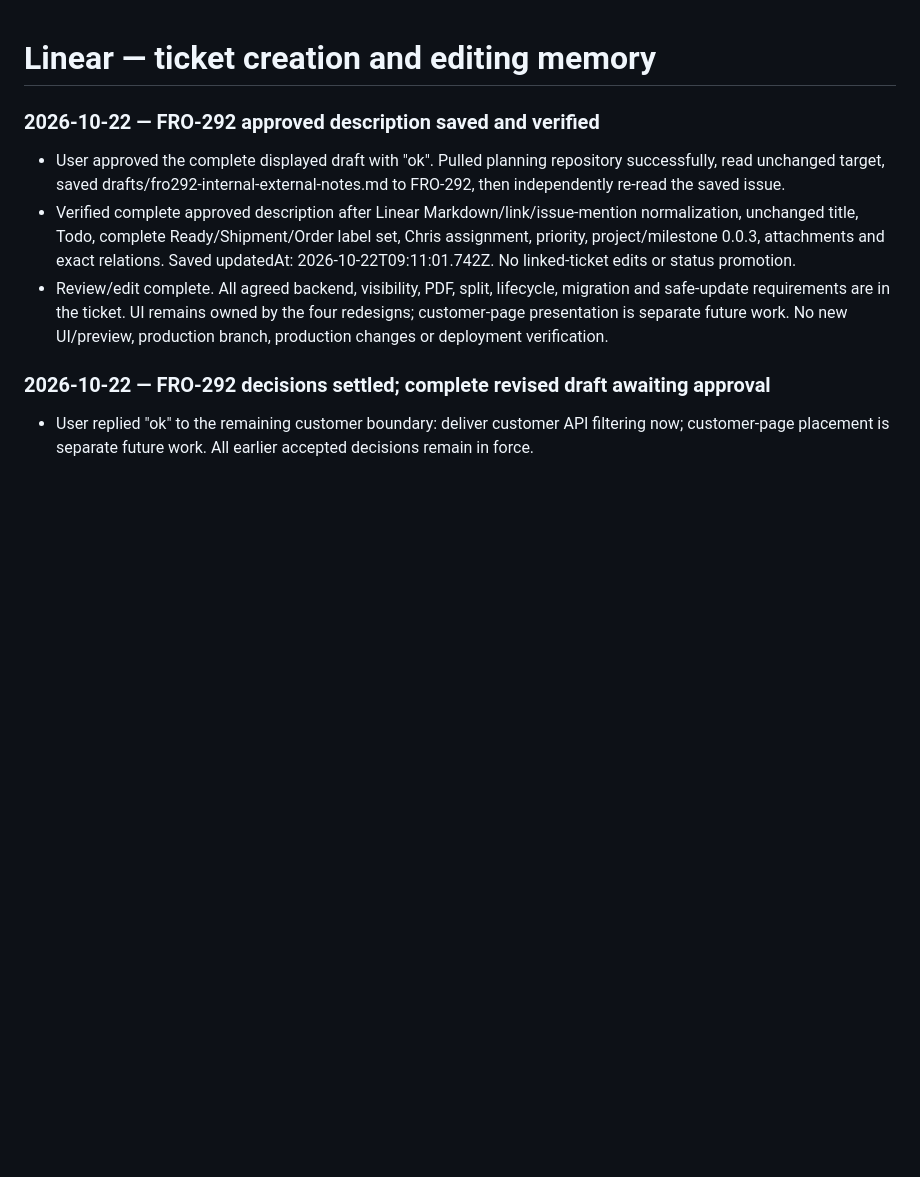
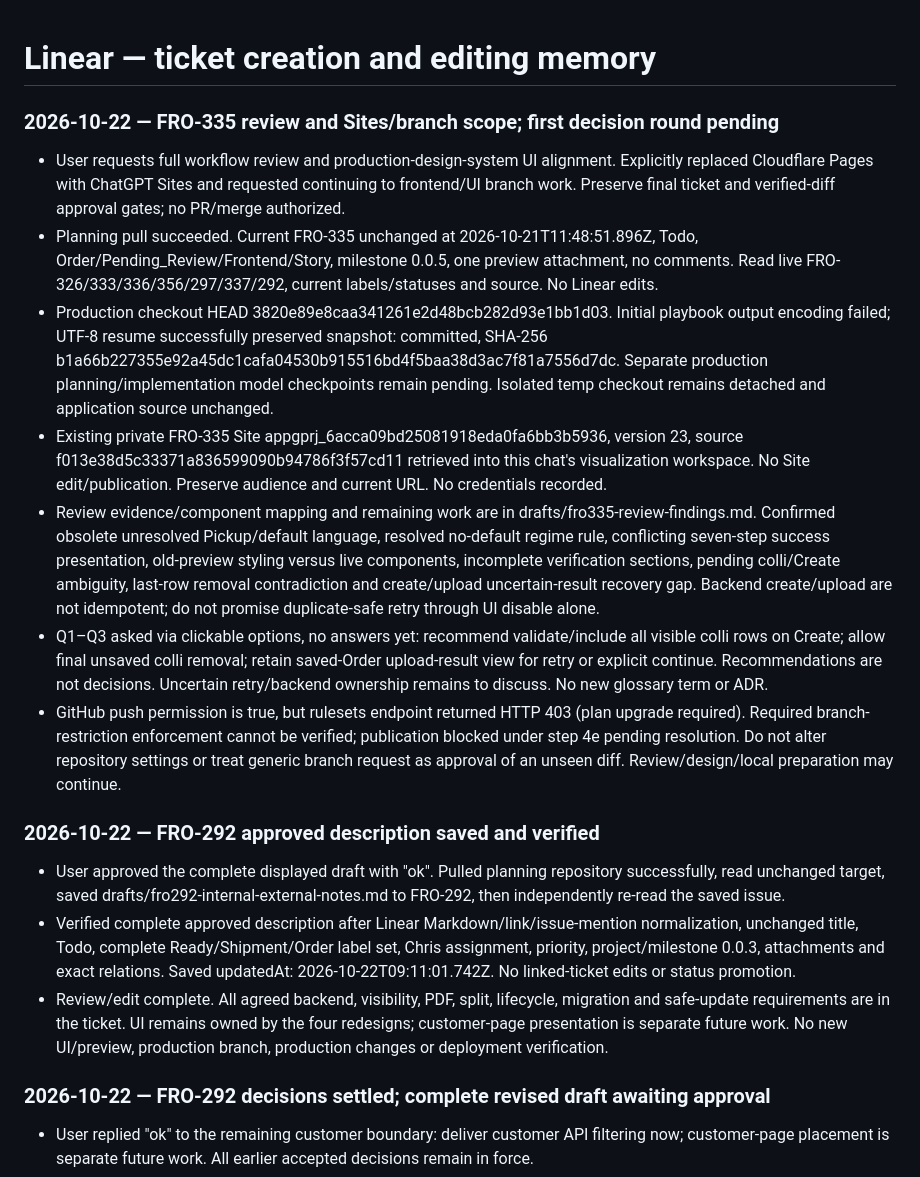
Before and after one commit to frontlineltdproject-star/linear-project, a Markdown page: MEMORY.md, the part around the change. Drawn GitHub-style; blank space fills up the shorter version.

Commit message:
docs(FRO-335): record review findings and pending decisions

```diff
--- a/MEMORY.md
+++ b/MEMORY.md
@@ -1,4 +1,14 @@
 # Linear — ticket creation and editing memory
+
+### 2026-10-22 — FRO-335 review and Sites/branch scope; first decision round pending
+
+- User requests full workflow review and production-design-system UI alignment. Explicitly replaced Cloudflare Pages with ChatGPT Sites and requested continuing to frontend/UI branch work. Preserve final ticket and verified-diff approval gates; no PR/merge authorized.
+- Planning pull succeeded. Current FRO-335 unchanged at 2026-10-21T11:48:51.896Z, Todo, Order/Pending_Review/Frontend/Story, milestone 0.0.5, one preview attachment, no comments. Read live FRO-326/333/336/356/297/337/292, current labels/statuses and source. No Linear edits.
+- Production checkout HEAD 3820e89e8caa341261e2d48bcb282d93e1bb1d03. Initial playbook output encoding failed; UTF-8 resume successfully preserved snapshot: committed, SHA-256 b1a66b227355e92a45dc1cafa04530b915516bd4f5baa38d3ac7f81a7556d7dc. Separate production planning/implementation model checkpoints remain pending. Isolated temp checkout remains detached and application source unchanged.
+- Existing private FRO-335 Site appgprj_6acca09bd25081918eda0fa6bb3b5936, version 23, source f013e38d5c33371a836599090b94786f3f57cd11 retrieved into this chat's visualization workspace. No Site edit/publication. Preserve audience and current URL. No credentials recorded.
+- Review evidence/component mapping and remaining work are in drafts/fro335-review-findings.md. Confirmed obsolete unresolved Pickup/default language, resolved no-default regime rule, conflicting seven-step success presentation, old-preview styling versus live components, incomplete verification sections, pending colli/Create ambiguity, last-row removal contradiction and create/upload uncertain-result recovery gap. Backend create/upload are not idempotent; do not promise duplicate-safe retry through UI disable alone.
+- Q1–Q3 asked via clickable options, no answers yet: recommend validate/include all visible colli rows on Create; allow final unsaved colli removal; retain saved-Order upload-result view for retry or explicit continue. Recommendations are not decisions. Uncertain retry/backend ownership remains to discuss. No new glossary term or ADR.
+- GitHub push permission is true, but rulesets endpoint returned HTTP 403 (plan upgrade required). Required branch-restriction enforcement cannot be verified; publication blocked under step 4e pending resolution. Do not alter repository settings or treat generic branch request as approval of an unseen diff. Review/design/local preparation may continue.
 
 ### 2026-10-22 — FRO-292 approved description saved and verified
 
```
Also changed, not shown: drafts/fro335-review-findings.md (added, +64 -0 lines).
